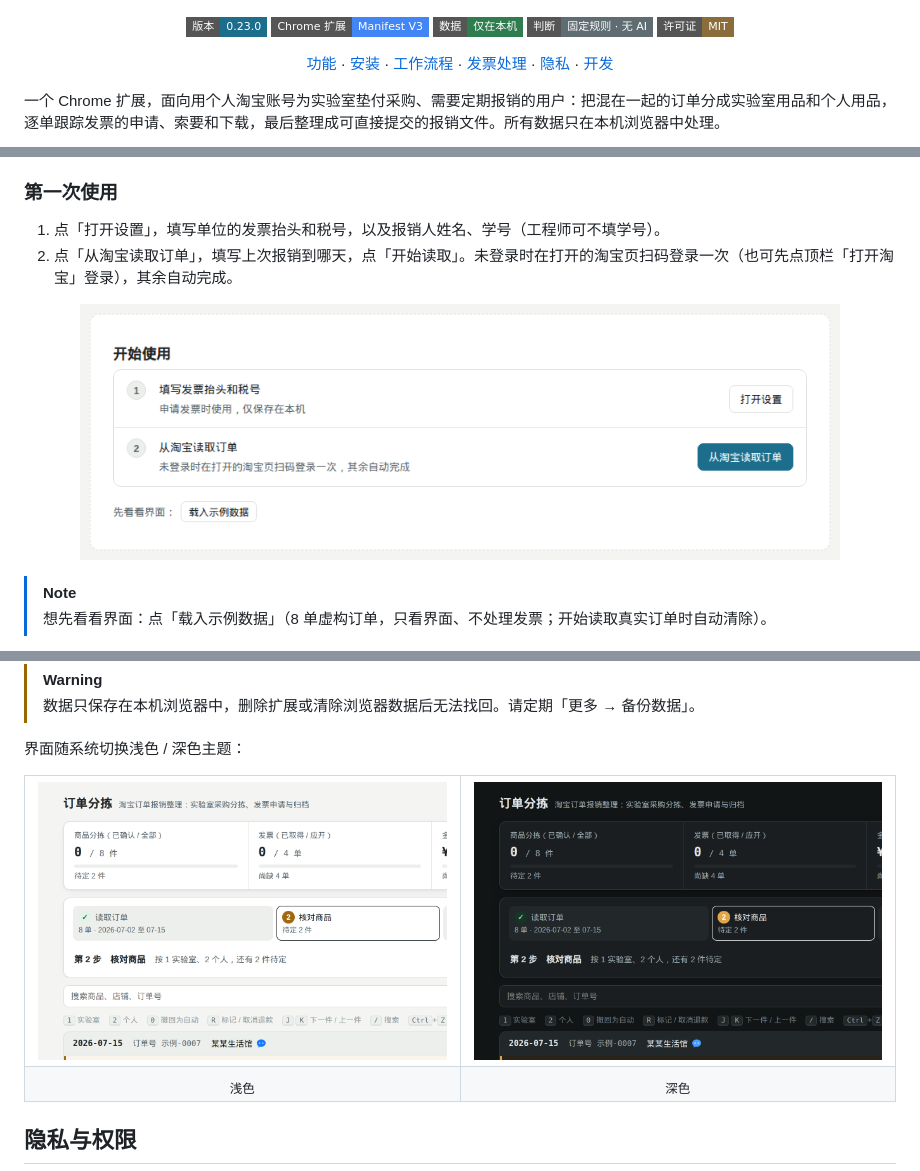
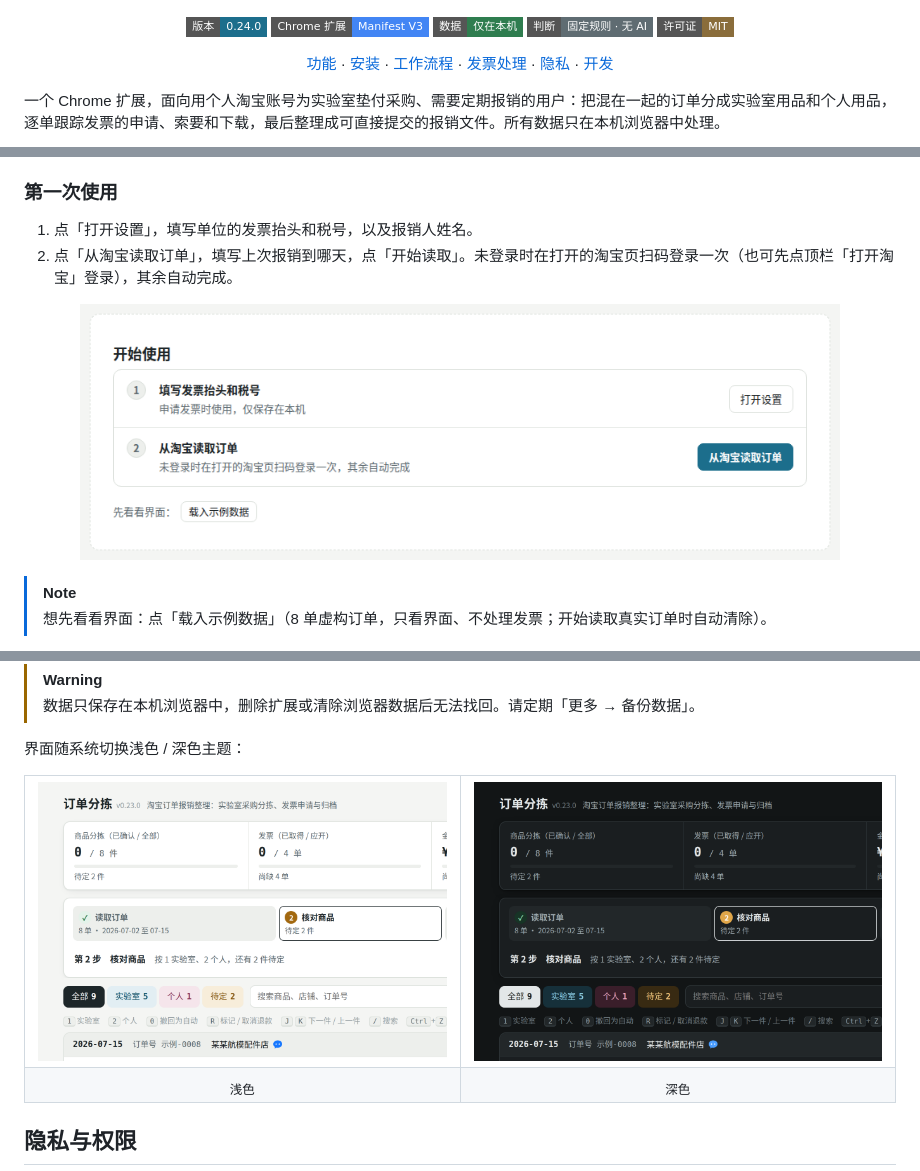
Before and after one commit to jackdhch/taobao-order-triage, a Markdown page: README.md, 3 parts joined by grey strips. Drawn GitHub-style; pictures changed too: docs/screenshots/theme-dark.png, docs/screenshots/theme-light.png, docs/screenshots/welcome.png; badges without logos.

```diff
--- a/README.md
+++ b/README.md
@@ -6,7 +6,7 @@
 </p>
 
 <p align="center">
-  <img src="https://img.shields.io/badge/%E7%89%88%E6%9C%AC-0.23.0-1C6E8C?style=flat-square" alt="版本 0.23.0">
+  <img src="https://img.shields.io/badge/%E7%89%88%E6%9C%AC-0.24.0-1C6E8C?style=flat-square" alt="版本 0.24.0">
   <img src="https://img.shields.io/badge/Chrome%20%E6%89%A9%E5%B1%95-Manifest%20V3-4285F4?style=flat-square&logo=googlechrome&logoColor=white" alt="Chrome 扩展 Manifest V3">
   <img src="https://img.shields.io/badge/%E6%95%B0%E6%8D%AE-%E4%BB%85%E5%9C%A8%E6%9C%AC%E6%9C%BA-2F7D4F?style=flat-square" alt="数据仅在本机">
   <img src="https://img.shields.io/badge/%E5%88%A4%E6%96%AD-%E5%9B%BA%E5%AE%9A%E8%A7%84%E5%88%99%20%C2%B7%20%E6%97%A0%20AI-5F6C72?style=flat-square" alt="固定规则，无 AI">
@@ -98,7 +98,7 @@
 
 ### 第一次使用
 
-1. 点「打开设置」，填写单位的发票抬头和税号，以及报销人姓名、学号（工程师可不填学号）。
+1. 点「打开设置」，填写单位的发票抬头和税号，以及报销人姓名。
 2. 点「从淘宝读取订单」，填写上次报销到哪天，点「开始读取」。未登录时在打开的淘宝页扫码登录一次（也可先点顶栏「打开淘宝」登录），其余自动完成。
 
 <p align="center">
```
Also changed, not shown: other parts of README.md (+14 -12 lines), CLAUDE.md (+7 -4 lines), docs/screenshots/invoice.png, docs/screenshots/pack.png, 9 other files.
